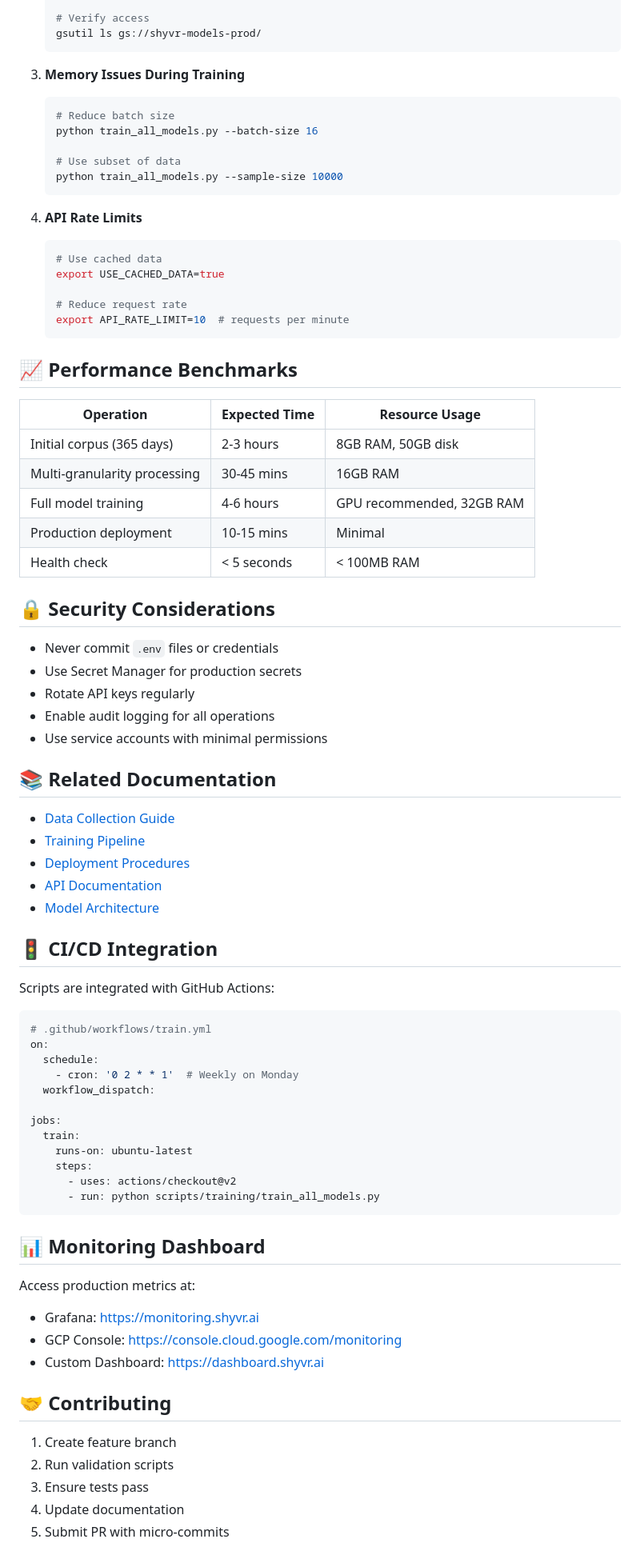
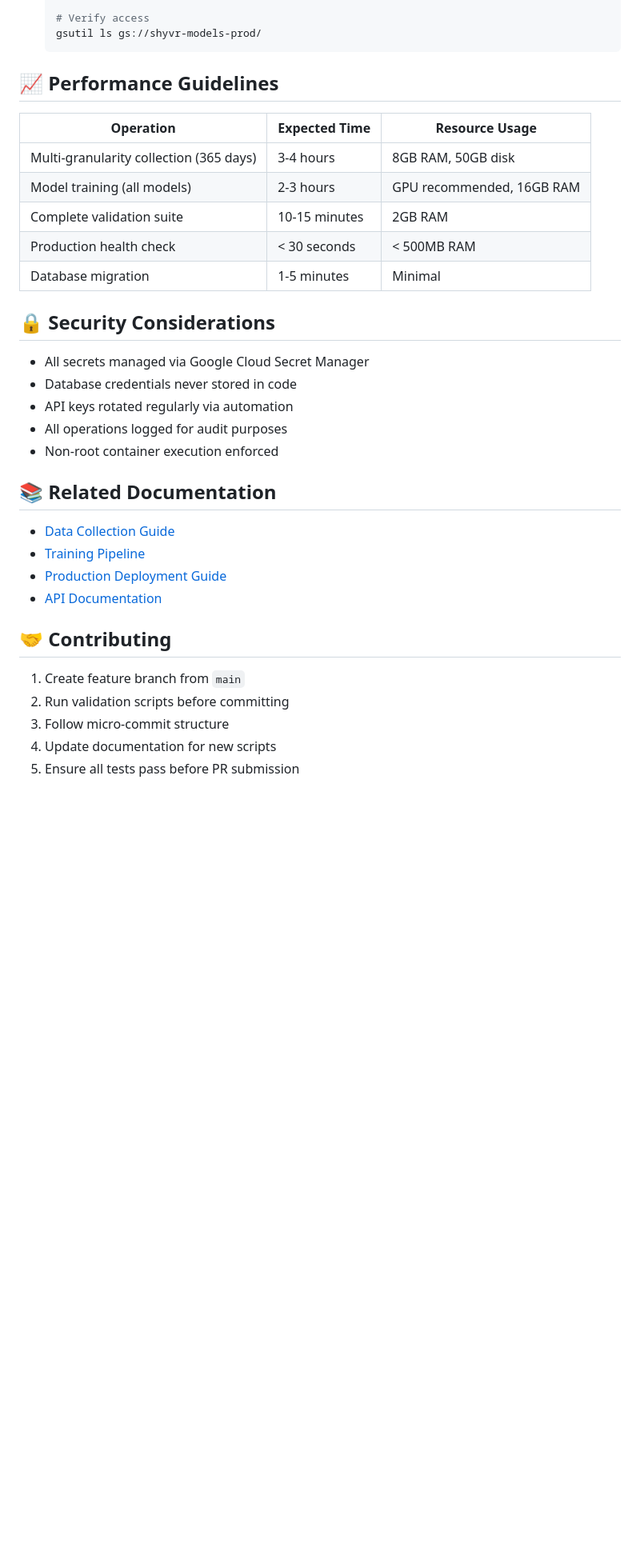
Before and after one commit to daniqan/shyvr-auto, a Markdown page: scripts/README.md, the part around one of its changes. Shown at 80% size. GitHub-like rendering; blank space fills up the shorter version.

Commit message:
update scripts README with accurate infos

````diff
--- a/scripts/README.md
+++ b/scripts/README.md
@@ -231,81 +263,36 @@ COINGECKO_API_KEY=<your-key>
    gsutil ls gs://shyvr-models-prod/
    ```
 
-3. **Memory Issues During Training**
-   ```bash
-   # Reduce batch size
-   python train_all_models.py --batch-size 16
-
-   # Use subset of data
-   python train_all_models.py --sample-size 10000
-   ```
-
-4. **API Rate Limits**
-   ```bash
-   # Use cached data
-   export USE_CACHED_DATA=true
-
-   # Reduce request rate
-   export API_RATE_LIMIT=10  # requests per minute
-   ```
-
-## 📈 Performance Benchmarks
+## 📈 Performance Guidelines
 
 | Operation | Expected Time | Resource Usage |
-|-----------|--------------|----------------|
-| Initial corpus (365 days) | 2-3 hours | 8GB RAM, 50GB disk |
-| Multi-granularity processing | 30-45 mins | 16GB RAM |
-| Full model training | 4-6 hours | GPU recommended, 32GB RAM |
-| Production deployment | 10-15 mins | Minimal |
-| Health check | < 5 seconds | < 100MB RAM |
+|-----------|---------------|----------------|
+| Multi-granularity collection (365 days) | 3-4 hours | 8GB RAM, 50GB disk |
+| Model training (all models) | 2-3 hours | GPU recommended, 16GB RAM |
+| Complete validation suite | 10-15 minutes | 2GB RAM |
+| Production health check | < 30 seconds | < 500MB RAM |
+| Database migration | 1-5 minutes | Minimal |
 
 ## 🔒 Security Considerations
 
-- Never commit `.env` files or credentials
-- Use Secret Manager for production secrets
-- Rotate API keys regularly
-- Enable audit logging for all operations
-- Use service accounts with minimal permissions
+- All secrets managed via Google Cloud Secret Manager
+- Database credentials never stored in code
+- API keys rotated regularly via automation
+- All operations logged for audit purposes
+- Non-root container execution enforced
 
 ## 📚 Related Documentation
 
 - [Data Collection Guide](data_collection/README.md)
 - [Training Pipeline](training/README.md)
-- [Deployment Procedures](deployment/README.md)
-- [API Documentation](../docs/api/README.md)
-- [Model Architecture](../src/ml_analysis/README.md)
-
-## 🚦 CI/CD Integration
-
-Scripts are integrated with GitHub Actions:
-
-```yaml
-# .github/workflows/train.yml
-on:
-  schedule:
-    - cron: '0 2 * * 1'  # Weekly on Monday
-  workflow_dispatch:
-
-jobs:
-  train:
-    runs-on: ubuntu-latest
-    steps:
-      - uses: actions/checkout@v2
-      - run: python scripts/training/train_all_models.py
-```
-
-## 📊 Monitoring Dashboard
-
-Access production metrics at:
-- Grafana: https://monitoring.shyvr.ai
-- GCP Console: https://console.cloud.google.com/monitoring
-- Custom Dashboard: https://dashboard.shyvr.ai
+- [Production Deployment Guide](../docs/deployment.md)
+- [API Documentation](../docs/api.md)
 
 ## 🤝 Contributing
 
-1. Create feature branch
-2. Run validation scripts
-3. Ensure tests pass
-4. Update documentation
-5. Submit PR with micro-commits
+1. Create feature branch from `main`
+2. Run validation scripts before committing
+3. Follow micro-commit structure
+4. Update documentation for new scripts
+5. Ensure all tests pass before PR submission
 
````
Also changed, not shown: other parts of scripts/README.md (+200 -168 lines).
